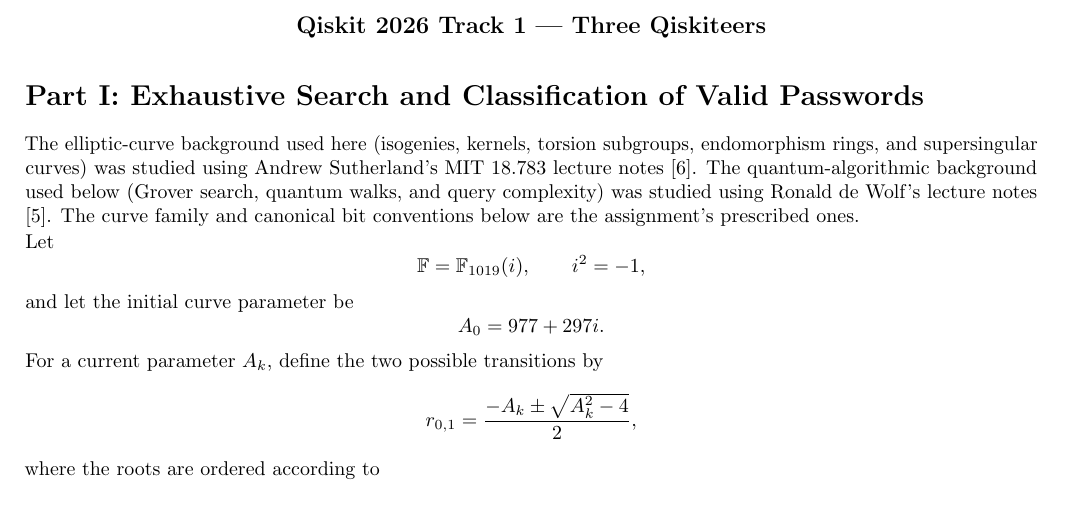
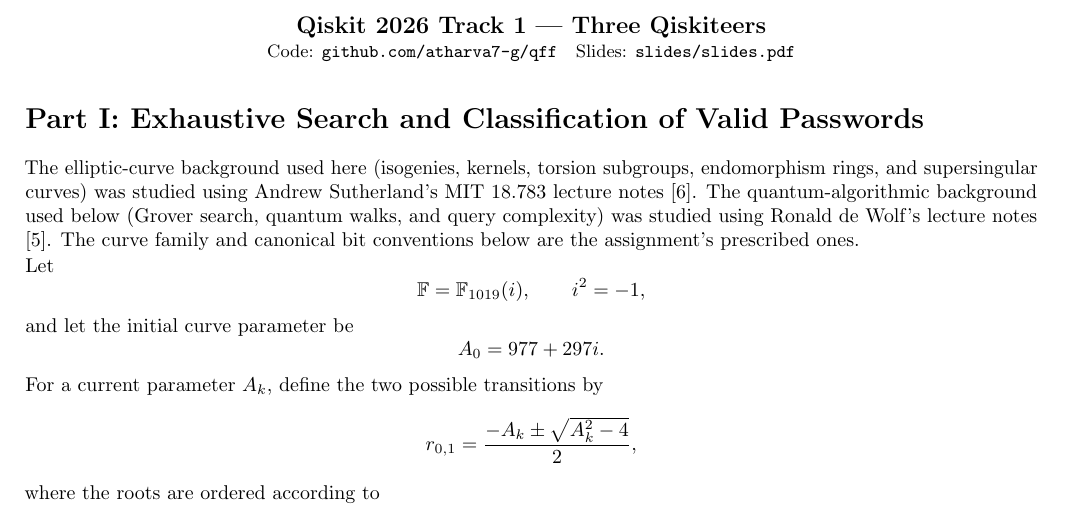
Before and after one commit to atharva7-g/qff, a LaTeX document (report/report.tex): part of page 1 of 6, cut so that both start at the same text. Compiled offline with pdfLaTeX.

Commit message:
Trim README to setup and reproduction, add compiled report
The README now has only the problem setup and how to reproduce every result. The report links the repository and the slides, and its PDF is committed.

```diff
--- a/report/report.tex
+++ b/report/report.tex
@@ -11,6 +11,7 @@
 \usepackage{pgfplots}
 \pgfplotsset{compat=1.18}
 \usetikzlibrary{positioning,arrows.meta,fit}
+\usepackage[hidelinks]{hyperref}
 \setlength{\parindent}{0pt}
 \setlength{\parskip}{1pt}
 
@@ -32,6 +33,8 @@
 
 \begin{document}
 {\centering\large\bfseries Qiskit 2026 Track 1 --- Three Qiskiteers\par}
+{\centering\small Code: \href{https://github.com/atharva7-g/qff}{\texttt{github.com/atharva7-g/qff}}\quad
+Slides: \href{https://github.com/atharva7-g/qff/blob/main/slides/slides.pdf}{\texttt{slides/slides.pdf}}\par}
 \vspace{2pt}
 
 \section*{Part I: Exhaustive Search and Classification of Valid Passwords}
```
Also changed, not shown: README.md, report/report.pdf (added).
